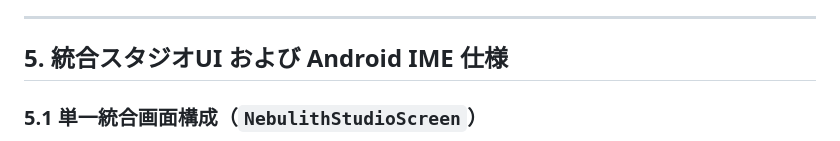
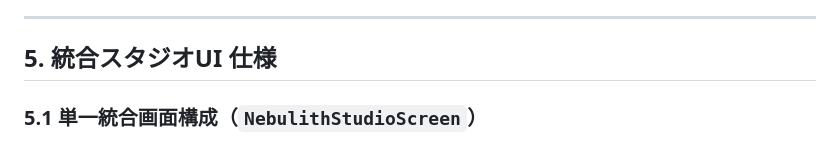
Before and after one commit to ervha/Nebulith, a Markdown page: docs/Project Requirements And Design.md, the part around the change. Drawn GitHub-style.

```diff
--- a/docs/Project Requirements And Design.md
+++ b/docs/Project Requirements And Design.md
@@ -206,7 +206,7 @@ object DeterministicLexiconEngine {
 
 ---
 
-## 5. 統合スタジオUI および Android IME 仕様
+## 5. 統合スタジオUI 仕様
 
 ### 5.1 単一統合画面構成（`NebulithStudioScreen`）
 1. **上段：リアルタイム双方向変換パネル**
```
Also changed, not shown: docs/Nebulith Master Lexicon.md (+13 -13 lines).
